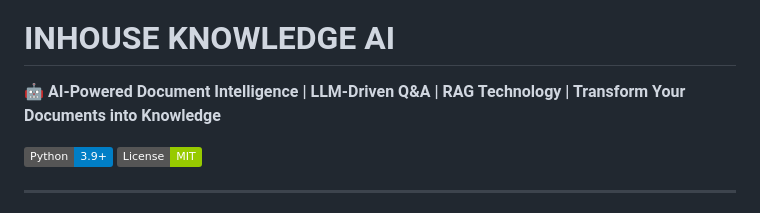
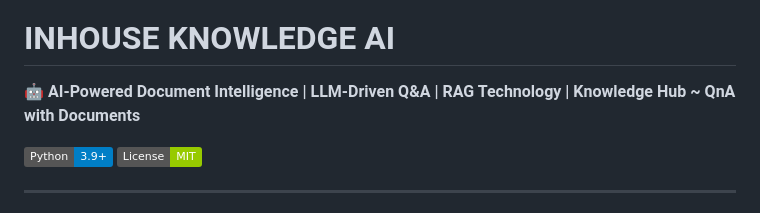
Before and after one commit to msr5464/Knowledge-AI, a Markdown page: README.md, the part around the change. GitHub-like rendering; badges without logos.

```diff
--- a/README.md
+++ b/README.md
@@ -3,7 +3,7 @@
 
   # INHOUSE KNOWLEDGE AI
 
-  **🤖 AI-Powered Document Intelligence | LLM-Driven Q&A | RAG Technology | Transform Your Documents into Knowledge**
+  **🤖 AI-Powered Document Intelligence | LLM-Driven Q&A | RAG Technology | Knowledge Hub ~ QnA with Documents**
 
   [![Python](https://img.shields.io/badge/Python-3.9+-blue.svg)](https://www.python.org/)
   [![License](https://img.shields.io/badge/License-MIT-green.svg)](LICENSE)
```
